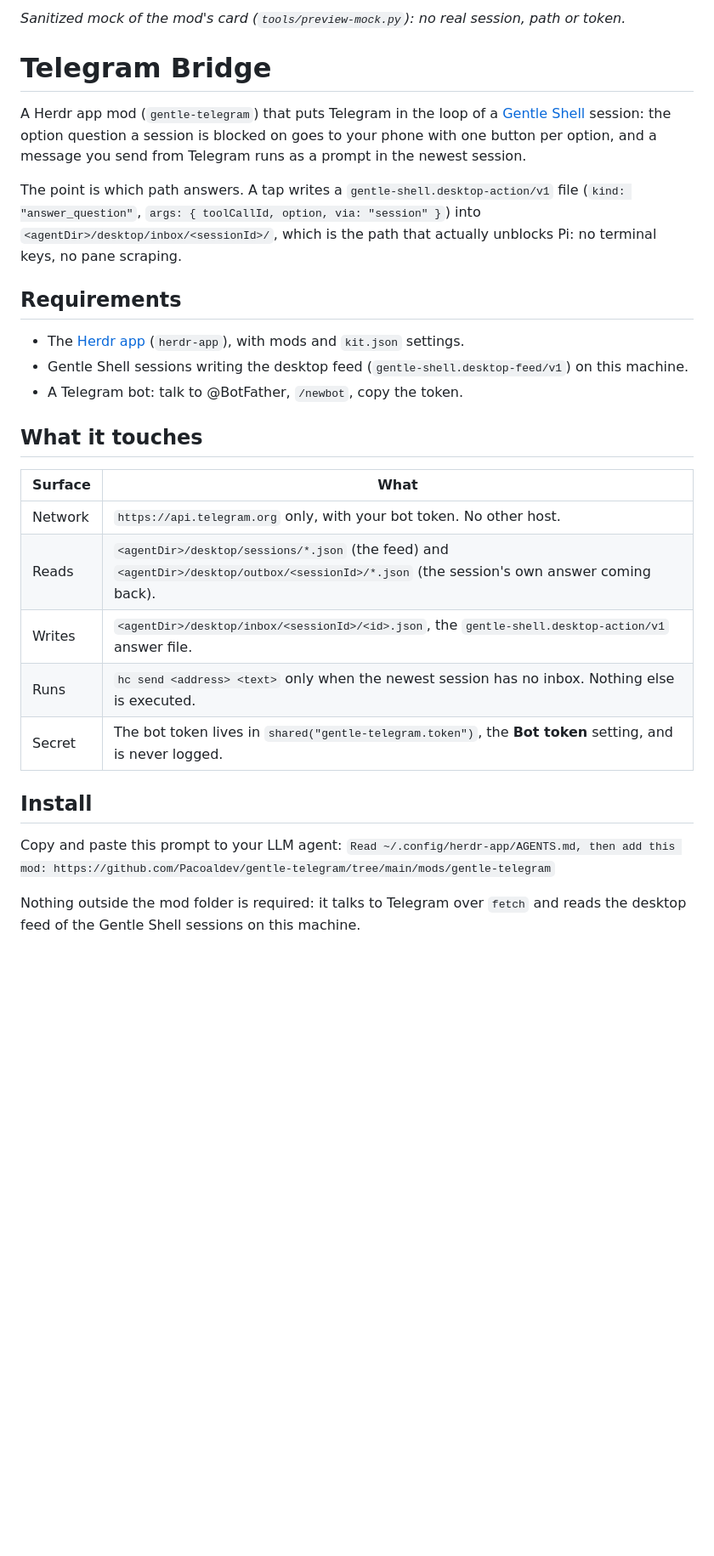
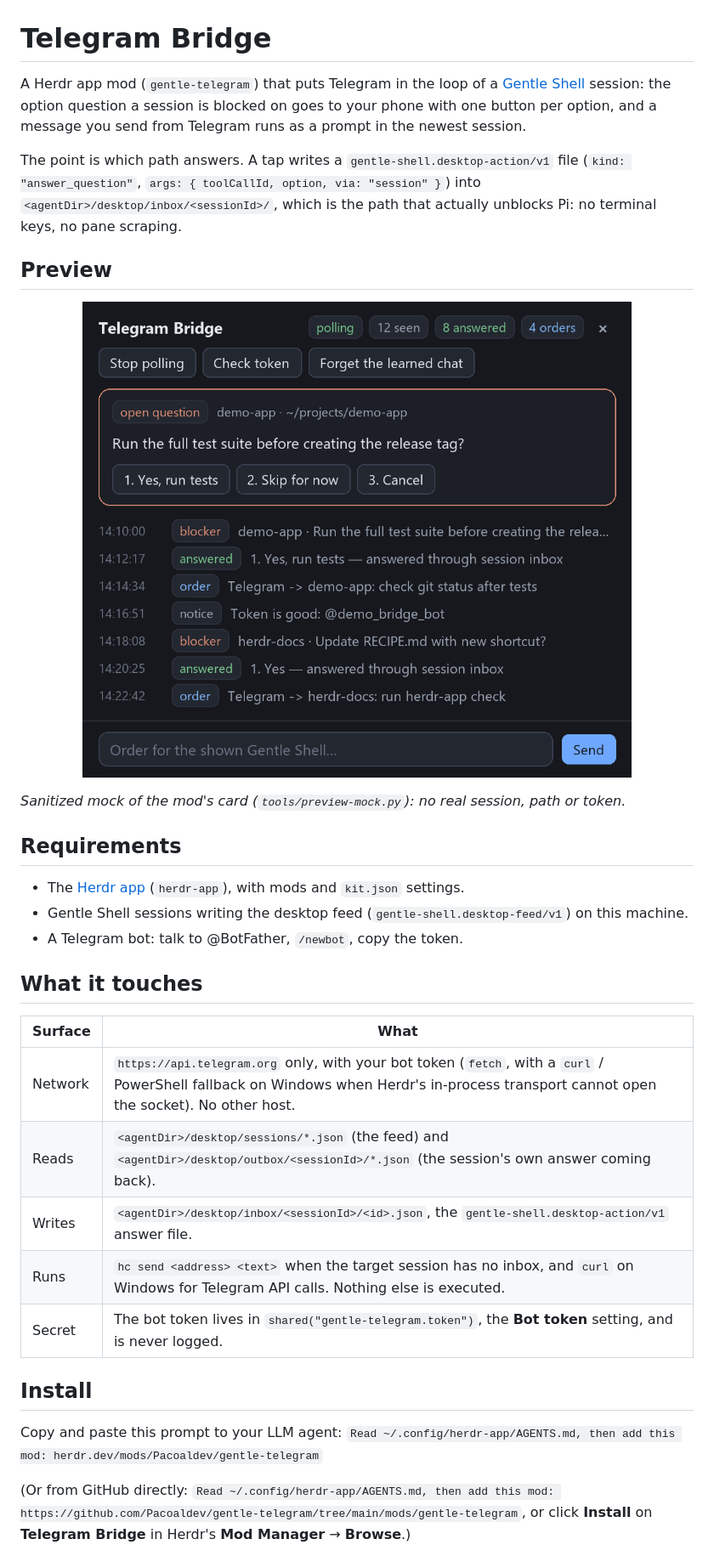
Before and after one commit to Pacoaldev/gentle-telegram, a Markdown page: README.md, the part around one of its changes. Shown at 85% size. GitHub-like rendering; pictures changed too: preview.png; blank space fills up the shorter version.

Commit message:
feat(mod): add floating window overlay, clean check guard, and gallery-ready README/preview

```diff
--- a/README.md
+++ b/README.md
@@ -3,11 +3,16 @@
 </p>
-
-*Sanitized mock of the mod's card (`tools/preview-mock.py`): no real session, path or token.*
 
 # Telegram Bridge
 A Herdr app mod (`gentle-telegram`) that puts Telegram in the loop of a [Gentle Shell](https://github.com/Gentleman-Programming/gentle-shell) session: the option question a session is blocked on goes to your phone with one button per option, and a message you send from Telegram runs as a prompt in the newest session.
 
 The point is which path answers. A tap writes a `gentle-shell.desktop-action/v1` file (`kind: "answer_question"`, `args: { toolCallId, option, via: "session" }`) into `<agentDir>/desktop/inbox/<sessionId>/`, which is the path that actually unblocks Pi: no terminal keys, no pane scraping.
+
+## Preview
+<p align="center">
+  <img width="100%" src="preview.png" alt="Telegram Bridge UI" />
+</p>
+
+*Sanitized mock of the mod's card (`tools/preview-mock.py`): no real session, path or token.*
 
 ## Requirements
 - The [Herdr app](https://herdr.dev) (`herdr-app`), with mods and `kit.json` settings.
@@ -17,15 +22,15 @@ The point is which path answers. A tap writes a `gentle-shell.desktop-action/v1`
 ## What it touches
 | Surface | What |
 | --- | --- |
-| Network | `https://api.telegram.org` only, with your bot token. No other host. |
+| Network | `https://api.telegram.org` only, with your bot token (`fetch`, with a `curl` / PowerShell fallback on Windows when Herdr's in-process transport cannot open the socket). No other host. |
 | Reads | `<agentDir>/desktop/sessions/*.json` (the feed) and `<agentDir>/desktop/outbox/<sessionId>/*.json` (the session's own answer coming back). |
 | Writes | `<agentDir>/desktop/inbox/<sessionId>/<id>.json`, the `gentle-shell.desktop-action/v1` answer file. |
-| Runs | `hc send <address> <text>` only when the newest session has no inbox. Nothing else is executed. |
+| Runs | `hc send <address> <text>` when the target session has no inbox, and `curl` on Windows for Telegram API calls. Nothing else is executed. |
 | Secret | The bot token lives in `shared("gentle-telegram.token")`, the **Bot token** setting, and is never logged. |
 
 ## Install
 Copy and paste this prompt to your LLM agent:
-`Read ~/.config/herdr-app/AGENTS.md, then add this mod: https://github.com/Pacoaldev/gentle-telegram/tree/main/mods/gentle-telegram`
+`Read ~/.config/herdr-app/AGENTS.md, then add this mod: herdr.dev/mods/Pacoaldev/gentle-telegram`
 
-Nothing outside the mod folder is required: it talks to Telegram over `fetch` and reads the desktop feed of the Gentle Shell sessions on this machine.
+(Or from GitHub directly: `Read ~/.config/herdr-app/AGENTS.md, then add this mod: https://github.com/Pacoaldev/gentle-telegram/tree/main/mods/gentle-telegram`, or click **Install** on **Telegram Bridge** in Herdr's **Mod Manager** → **Browse**.)
 
```
Also changed, not shown: other parts of README.md (+23 -7 lines), RECIPE.md (+17 -14 lines), 5 other files.
